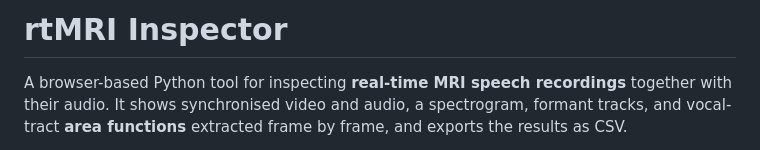
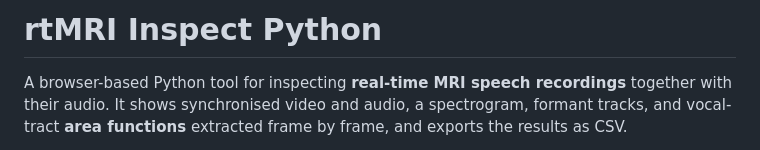
Before and after one commit to TharindaDilshan/rtmri-inspect-py, a Markdown page: README.md, the part around the change. GitHub-like rendering.

```diff
--- a/README.md
+++ b/README.md
@@ -1,4 +1,4 @@
-# rtMRI Inspector
+# rtMRI Inspect Python
 
 A browser-based Python tool for inspecting **real-time MRI speech recordings** together with their audio. It shows synchronised video and audio, a spectrogram, formant tracks, and vocal-tract **area functions** extracted frame by frame, and exports the results as CSV.
 
```
